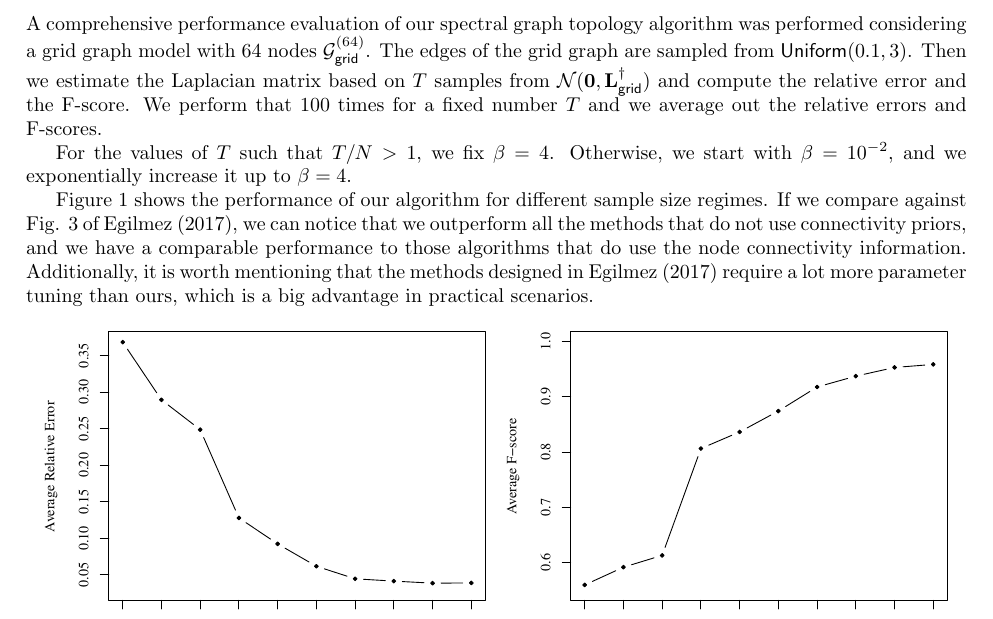
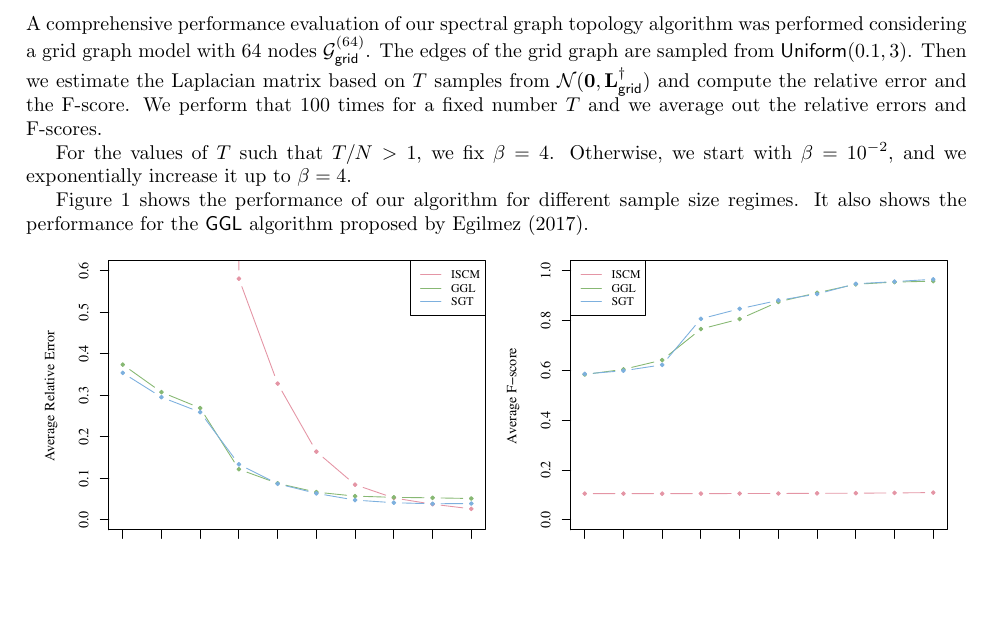
Before and after one commit to convexfi/spectralGraphTopology, a LaTeX problem sheet (examples/grid/example.tex): part of the page, cut so that both start at the same text, the shorter picture padded with empty space. Compiled offline with pdfLaTeX.

Commit message:
update grid plots

```diff
--- a/examples/grid/example.tex
+++ b/examples/grid/example.tex
@@ -18,11 +18,7 @@ For the values of $T$ such that $T / N > 1$, we fix $\beta = 4$. Otherwise, we s
 increase it up to $\beta = 4$.
 
 Figure~\ref{fig:performance} shows the performance of our algorithm for different sample size regimes.
-If we compare against Fig. 3 of Egilmez (2017), we can notice that we outperform all the methods that
-do not use connectivity priors, and we have a comparable performance to those algorithms that
-do use the node connectivity information. Additionally, it is worth mentioning that the methods
-designed in Egilmez (2017) require a lot more parameter tuning than ours, which is a big advantage in
-practical scenarios.
+It also shows the performance for the \textsf{GGL} algorithm proposed by Egilmez (2017).
 
 \begin{figure}[!htb]
     \centering
```
Also changed, not shown: examples/grid/example.pdf, examples/grid/fscore_grid.eps (added), examples/grid/relative_error_grid.eps (added), examples/grid/example.tex (4 more changed lines), 1 other file.
